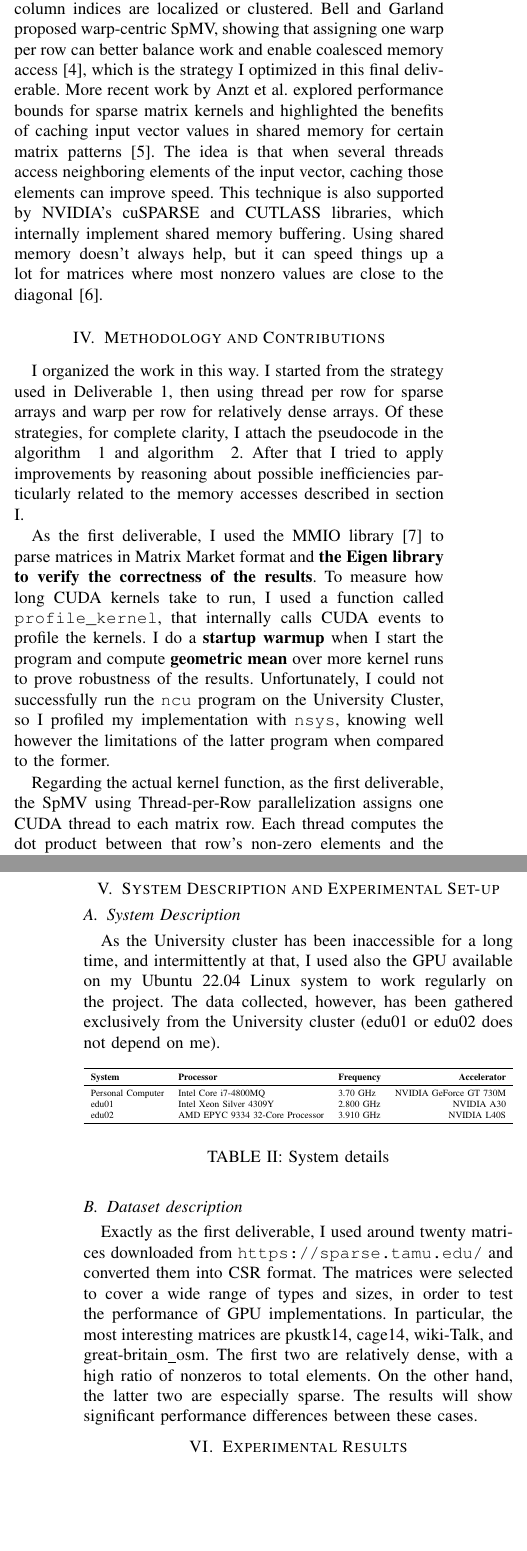
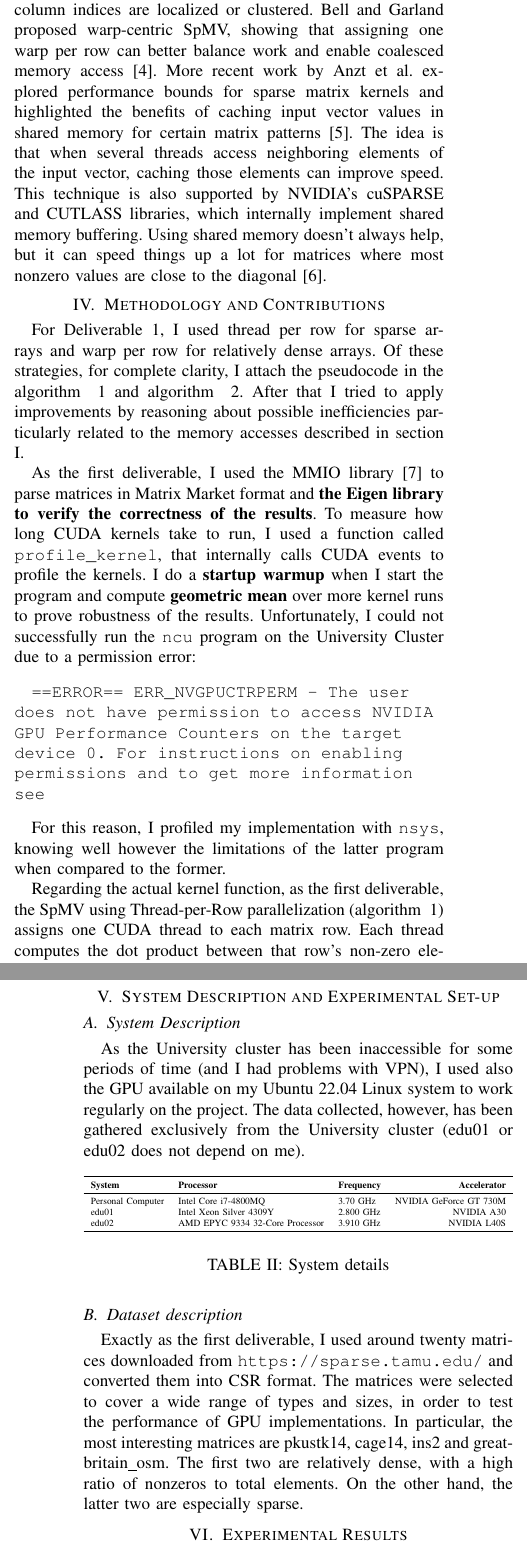
Before and after one commit to gmazzucchi/GPU-Computing-2025-248440, a LaTeX paper (deliverable2/paper/main.tex): two parts of the columns of pages 2 and 6 of 7, joined at a grey line, cut so that both start at the same text, the shorter picture padded with empty space. Compiled offline with pdfLaTeX; a missing font is replaced by an installed copy or a similar font; a LaTeX package or settings file that is missing is left out.

Commit message:
minor improvements

```diff
--- a/deliverable2/paper/main.tex
+++ b/deliverable2/paper/main.tex
@@ -124,15 +124,21 @@ In addition to memory optimizations, \textbf{loop unrolling} can be applied. Thi
 
 SpMV is a classic problem in parallel computing, and it is challenging due to \textbf{irregular memory access}. To address this, solution have been attempted. Chen and other researchers developed the ESB format, which groups nonzeros into blocks based on matrix structure. This improves memory access and \textbf{GPU utilization} \cite{chen2009esb}. Kourtis and other researchers proposed combining different optimization steps like compressing indices and reordering rows to better use memory and threads. Their method works well across different GPUs as paper \cite{kourtis2008csrp} reports. Liu and Vinter introduced CSR5, a version of the CSR format that splits the matrix into small tiles and adds metadata to help each GPU thread work more efficiently. CSR5 improves \textbf{parallelism} and reduces waiting time between threads \cite{liu2015csr5}. These formats aim to make SpMV faster by making better use of GPU \textbf{memory bandwidth} and computing power.
 
-Another class of optimizations focuses on staging parts of the input vector in \textbf{shared memory} to reduce redundant memory accesses. This is useful in particolar when the nonzero column indices are localized or clustered. Bell and Garland proposed warp-centric SpMV, showing that assigning one warp per row can better balance work and enable coalesced memory access \cite{bell2008efficient}, which is the strategy I optimized in this final deliverable. More recent work by Anzt et al. explored performance bounds for sparse matrix kernels and highlighted the benefits of caching input vector values in shared memory for certain matrix patterns \cite{anzt2017designing}. The idea is that when several threads access neighboring elements of the input vector, caching those elements can improve speed. This technique is also supported by NVIDIA's cuSPARSE and CUTLASS libraries, which internally implement shared memory buffering. Using shared memory doesn't always help, but it can speed things up a lot for matrices where most nonzero values are close to the diagonal \cite{madduri2019spmv}.
+Another class of optimizations focuses on staging parts of the input vector in \textbf{shared memory} to reduce redundant memory accesses. This is useful in particolar when the nonzero column indices are localized or clustered. Bell and Garland proposed warp-centric SpMV, showing that assigning one warp per row can better balance work and enable coalesced memory access \cite{bell2008efficient}. More recent work by Anzt et al. explored performance bounds for sparse matrix kernels and highlighted the benefits of caching input vector values in shared memory for certain matrix patterns \cite{anzt2017designing}. The idea is that when several threads access neighboring elements of the input vector, caching those elements can improve speed. This technique is also supported by NVIDIA's cuSPARSE and CUTLASS libraries, which internally implement shared memory buffering. Using shared memory doesn't always help, but it can speed things up a lot for matrices where most nonzero values are close to the diagonal \cite{madduri2019spmv}.
 
 \section{Methodology and Contributions}\label{sec:methodology}
 
-I organized the work in this way. I started from the strategy used in Deliverable 1, then using thread per row for sparse arrays and warp per row for relatively dense arrays. Of these strategies, for complete clarity, I attach the pseudocode in the algorithm ~\ref{simplethread} and algorithm ~\ref{simplewarp}. After that I tried to apply improvements by reasoning about possible inefficiencies particularly related to the memory accesses described in section I.
+For Deliverable 1, I used thread per row for sparse arrays and warp per row for relatively dense arrays. Of these strategies, for complete clarity, I attach the pseudocode in the algorithm ~\ref{simplethread} and algorithm ~\ref{simplewarp}. After that I tried to apply improvements by reasoning about possible inefficiencies particularly related to the memory accesses described in section I.
 
-As the first deliverable, I used the MMIO library~\cite{matrixmarketmmio} to parse matrices in Matrix Market format and \textbf{the Eigen library to verify the correctness of the results}. To measure how long CUDA kernels take to run, I used a function called \texttt{profile\_kernel}, that internally calls CUDA events to profile the kernels. I do a \textbf{startup warmup} when I start the program and compute \textbf{geometric mean} over more kernel runs to prove robustness of the results. Unfortunately, I could not successfully run the \texttt{ncu} program on the University Cluster, so I profiled my implementation with \texttt{nsys}, knowing well however the limitations of the latter program when compared to the former.
+As the first deliverable, I used the MMIO library~\cite{matrixmarketmmio} to parse matrices in Matrix Market format and \textbf{the Eigen library to verify the correctness of the results}. To measure how long CUDA kernels take to run, I used a function called \texttt{profile\_kernel}, that internally calls CUDA events to profile the kernels. I do a \textbf{startup warmup} when I start the program and compute \textbf{geometric mean} over more kernel runs to prove robustness of the results. Unfortunately, I could not successfully run the \texttt{ncu} program on the University Cluster due to a permission error:
 
-Regarding the actual kernel function, as the first deliverable, the SpMV using Thread-per-Row parallelization assigns one CUDA thread to each matrix row. Each thread computes the dot product between that row's non-zero elements and the input vector, storing the result in the output vector.
+\vspace{0.3cm}
+\texttt{==ERROR== ERR\_NVGPUCTRPERM - The user does not have permission to access NVIDIA GPU Performance Counters on the target device 0. For instructions on enabling permissions and to get more information see}
+\vspace{0.3cm}
+
+For this reason, I profiled my implementation with \texttt{nsys}, knowing well however the limitations of the latter program when compared to the former.
+
+Regarding the actual kernel function, as the first deliverable, the SpMV using Thread-per-Row parallelization (algorithm ~\ref{simplethread}) assigns one CUDA thread to each matrix row. Each thread computes the dot product between that row's non-zero elements and the input vector, storing the result in the output vector.
 \begin{algorithm}[ht]
     \caption{SpMV using Thread-per-Row parallelization}
     \label{simplethread}
@@ -314,8 +322,7 @@ torso1 & 116158 & 116158 & 8516501 & \xmark & biomedical & 67.24 & 0.19 & 1.14 &
 
 \subsection{System Description}
 
-As the University cluster has been inaccessible for a long time, and intermittently at that, I used also the GPU available on my Ubuntu 22.04 Linux system to work regularly on the project.
-The data collected, however, has been gathered exclusively from the University cluster (edu01 or edu02 does not depend on me).
+As the University cluster has been inaccessible for some periods of time (and I had problems with VPN), I used also the GPU available on my Ubuntu 22.04 Linux system to work regularly on the project. The data collected, however, has been gathered exclusively from the University cluster (edu01 or edu02 does not depend on me).
 
 \begin{table}[ht]
     \centering
@@ -338,8 +345,7 @@ The data collected, however, has been gathered exclusively from the University c
 
 \subsection{Dataset description}
 
-Exactly as the first deliverable, I used around twenty matrices downloaded from \texttt{https://sparse.tamu.edu/} and converted them into CSR format. The matrices were selected to cover a wide range of types and sizes, in order to test the performance of GPU implementations. In particular, the most interesting matrices are pkustk14, cage14, wiki-Talk, and great-britain\_osm. The first two are relatively dense, with a high ratio of nonzeros to total elements. On the other hand, the latter two are especially sparse. The results will show significant performance differences between these cases.
-
+Exactly as the first deliverable, I used around twenty matrices downloaded from \texttt{https://sparse.tamu.edu/} and converted them into CSR format. The matrices were selected to cover a wide range of types and sizes, in order to test the performance of GPU implementations. In particular, the most interesting matrices are pkustk14, cage14, ins2 and great-britain\_osm. The first two are relatively dense, with a high ratio of nonzeros to total elements. On the other hand, the latter two are especially sparse.
 
 \section{Experimental Results}
 
```
Also changed, not shown: deliverable2/paper/main.pdf, deliverable2/paper/main.tex (14 more changed lines), 3 other files.
